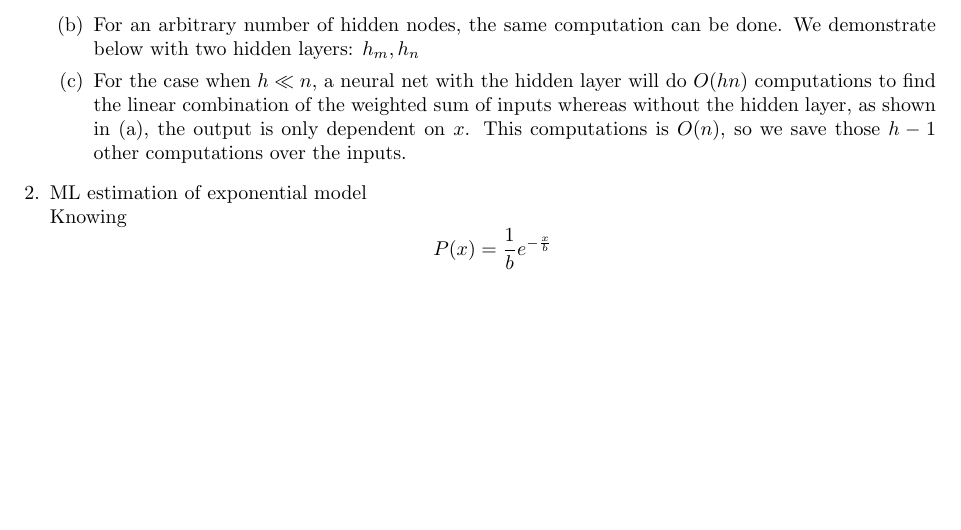
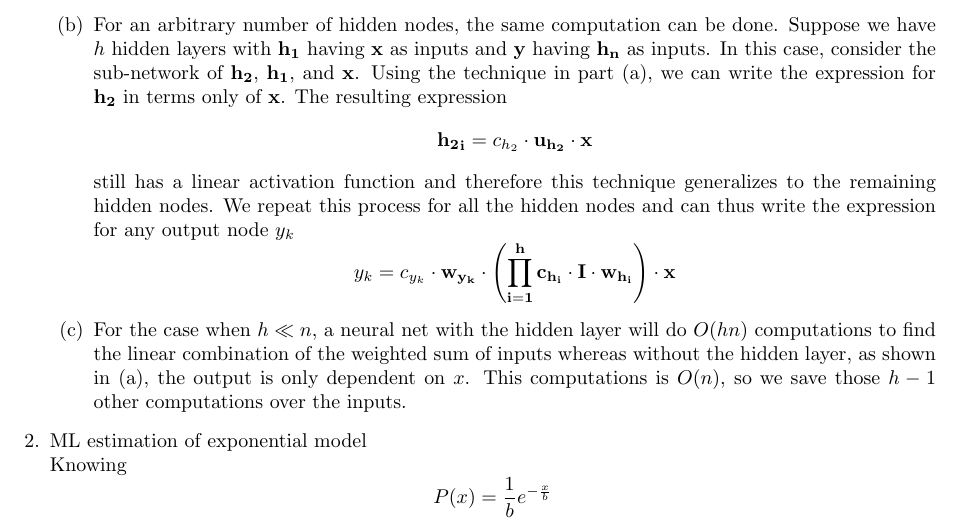
Before and after one commit to franklinhu/ml-fa2011, a LaTeX document (a4/a4.franklin.hu_sunil.pedapudi.tex): part of page 2 of 3, cut so that both start at the same text, the shorter picture padded with empty space. Compiled offline with pdfLaTeX.

Commit message:
Add full explanation for 1b, missing paren in 1a

```diff
--- a/a4/a4.franklin.hu_sunil.pedapudi.tex
+++ b/a4/a4.franklin.hu_sunil.pedapudi.tex
@@ -80,8 +80,25 @@ Assignment 4 \\
                 \(x\).
             \item % 1b
                 For an arbitrary number of hidden nodes, the same
-                computation can be done. We demonstrate below with two
-                hidden layers: \(h_m, h_n\)
+                computation can be done. Suppose we have \(h\) hidden layers
+                with \(\bf{h_1}\) having \(\bf{x}\) as inputs and \(\bf{y}\)
+                having \(\bf{h_n}\) as inputs. In this case, consider the
+                sub-network of \(\bf{h_2}\), \(\bf{h_1}\), and \(\bf{x}\).
+                Using the technique in part (a), we can write the expression
+                for \(\bf{h_2}\) in terms only of \(\bf{x}\).  The resulting
+                expression
+                \begin{equation*}
+                    {\bf{{h_2}_i}}= c_{h_2} \cdot \bf{u_{h_2}} \cdot \bf{x}
+                \end{equation*}
+                still has a linear activation function and therefore this
+                technique generalizes to the remaining hidden nodes. We
+                repeat this process for all the hidden nodes and can thus
+                write the expression for any output node \(y_k\)
+                \begin{equation*}
+                    y_k= c_{y_k} \cdot \bf{w_{y_k}} \cdot \left(
+                         \prod\limits_{i=1}^h \bf{c_{h_i}} \cdot \bf{I}
+                         \cdot \bf{w_{h_i}} \right) \cdot \bf{x}
+                \end{equation*}
             \item % 1c
                 For the case when \(h \ll n\), a neural net with the hidden
                 layer will do \(O(hn)\) computations to find the linear
```
Also changed, not shown: a4/a4.franklin.hu_sunil.pedapudi.pdf, a4/a4.franklin.hu_sunil.pedapudi.tex (2 more changed lines).
